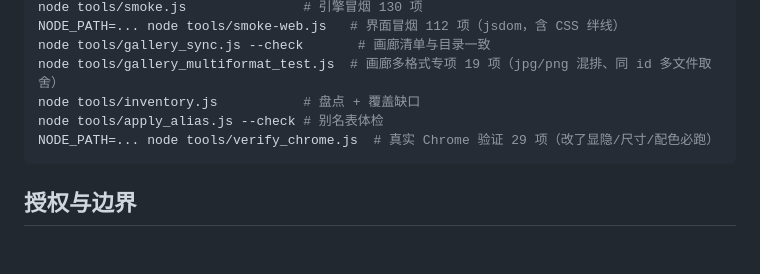
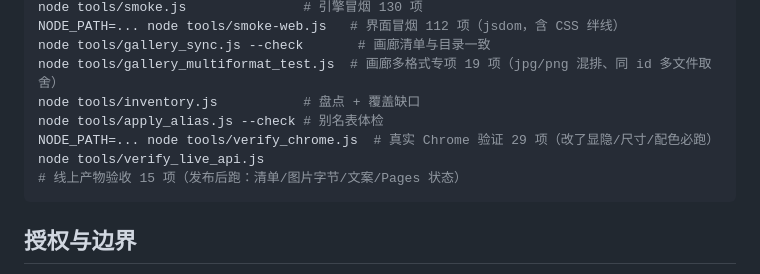
Before and after one commit to gaoren7716-lab/animeverse-prompt-library, a Markdown page: README.md, the part around the change. Drawn GitHub-style; blank space fills up the shorter version.

Commit message:
回归清单加第 ⑩ 层：线上产物验收（GitHub API 通道）

````diff
--- a/README.md
+++ b/README.md
@@ -146,6 +146,7 @@ node tools/gallery_multiformat_test.js  # 画廊多格式专项 19 项（jpg/png
 node tools/inventory.js           # 盘点 + 覆盖缺口
 node tools/apply_alias.js --check # 别名表体检
 NODE_PATH=... node tools/verify_chrome.js  # 真实 Chrome 验证 29 项（改了显隐/尺寸/配色必跑）
+node tools/verify_live_api.js    # 线上产物验收 15 项（发布后跑：清单/图片字节/文案/Pages 状态）
 ```
 
 ## 授权与边界
````
Also changed, not shown: AGENTS.md (+6 -0 lines).
